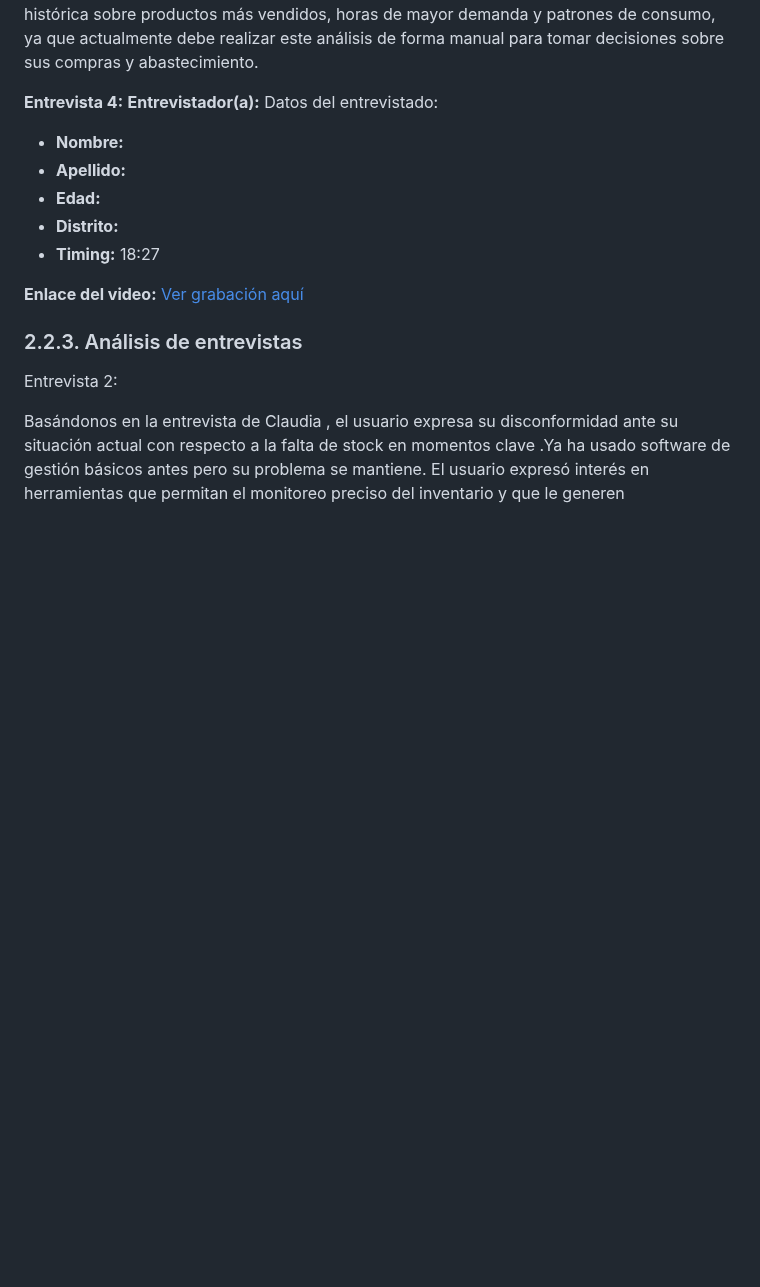
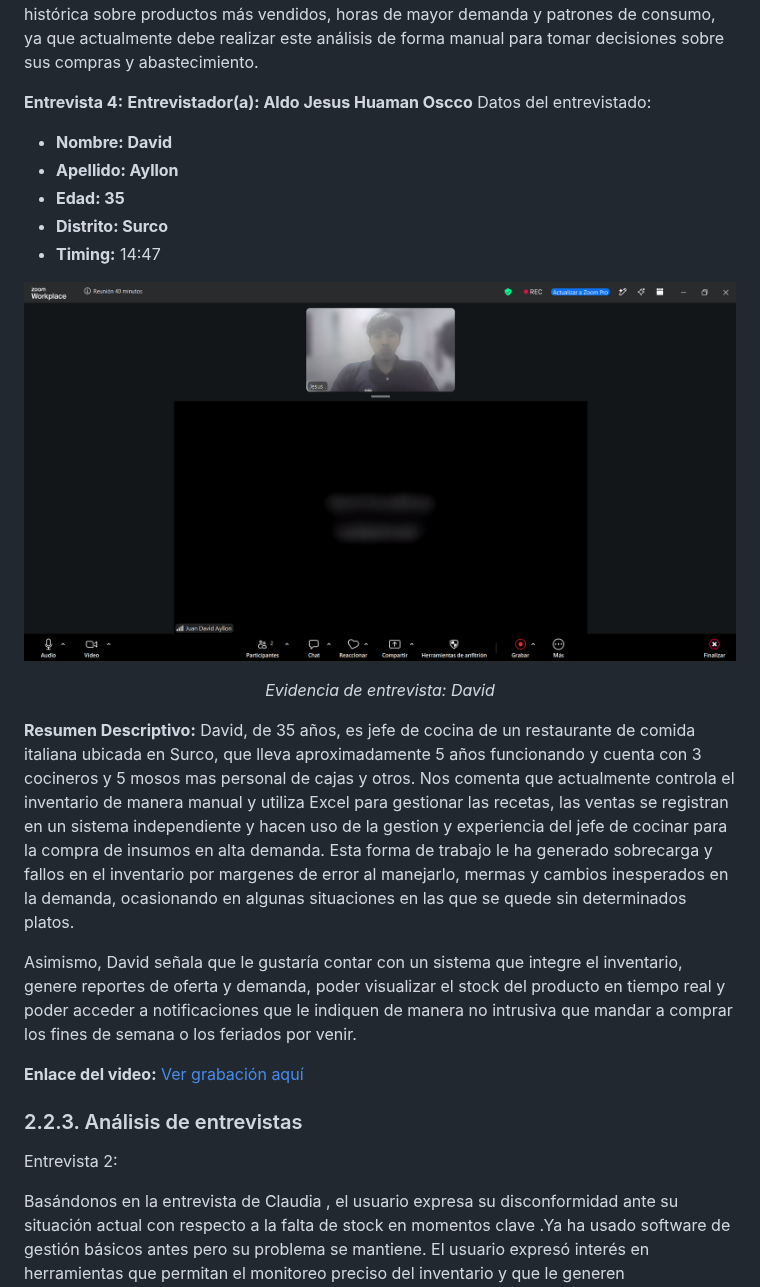
Before and after one commit to upc-pre-202602-1ASI0729-7747-databit/stockia-report, a Markdown page: README.md, the part around the change. Drawn GitHub-style; pictures changed too: assets/img/chapter-02/interview-aldo-huaman.png (added); blank space fills up the shorter version.

Commit message:
docs(chapter-2): add Interview with Jesus

```diff
--- a/README.md
+++ b/README.md
@@ -732,15 +732,21 @@ Asimismo, Miguel señala que le gustaría contar con un sistema que integre el i
 
 
 **Entrevista 4:**
-**Entrevistador(a):**
+**Entrevistador(a): Aldo Jesus Huaman Oscco**
 Datos del entrevistado:
-  * **Nombre:**
-  * **Apellido:**
-  * **Edad:**
-  * **Distrito:**
-  * **Timing:** 18:27
-
-
+  * **Nombre: David**
+  * **Apellido: Ayllon**
+  * **Edad: 35**
+  * **Distrito: Surco**
+  * **Timing:** 14:47
+
+  <p align="center"><img alt="Entrevista-david" src="assets/img/chapter-02/interview-aldo-huaman.png" /></p>
+<p align="center"><i>Evidencia de entrevista: David </i></p>
+
+  **Resumen Descriptivo:**
+David, de 35 años, es jefe de cocina de un restaurante de comida italiana ubicada en Surco, que lleva aproximadamente 5 años funcionando y cuenta con 3 cocineros y 5 mosos mas personal de cajas y otros. Nos comenta que actualmente controla el inventario de manera manual y utiliza Excel para gestionar las recetas, las ventas se registran en un sistema independiente y hacen uso de la gestion y experiencia del jefe de cocinar para la compra de insumos en alta demanda. Esta forma de trabajo le ha generado sobrecarga y fallos en el inventario por margenes de error al manejarlo, mermas y cambios inesperados en la demanda, ocasionando en algunas situaciones en las que se quede sin determinados platos.
+
+Asimismo, David señala que le gustaría contar con un sistema que integre el inventario, genere reportes de oferta y demanda, poder visualizar el stock del producto en tiempo real y poder acceder a notificaciones que le indiquen de manera no intrusiva que mandar a comprar los fines de semana o los feriados por venir.
 
 **Enlace del video:** [Ver grabación aquí](https://upcedupe-my.sharepoint.com/:v:/g/personal/u202414970_upc_edu_pe/IQCgtdb_9fA9T7XB-BJNcAKNAd0Um3w55VhcCg1SePkzKFs?nav=eyJyZWZlcnJhbEluZm8iOnsicmVmZXJyYWxBcHAiOiJTdHJlYW1XZWJBcHAiLCJyZWZlcnJhbFZpZXciOiJTaGFyZURpYWxvZy1MaW5rIiwicmVmZXJyYWxBcHBQbGF0Zm9ybSI6IldlYiIsInJlZmVycmFsTW9kZSI6InZpZXcifX0%3D&e=hZLVpm)
 
```
